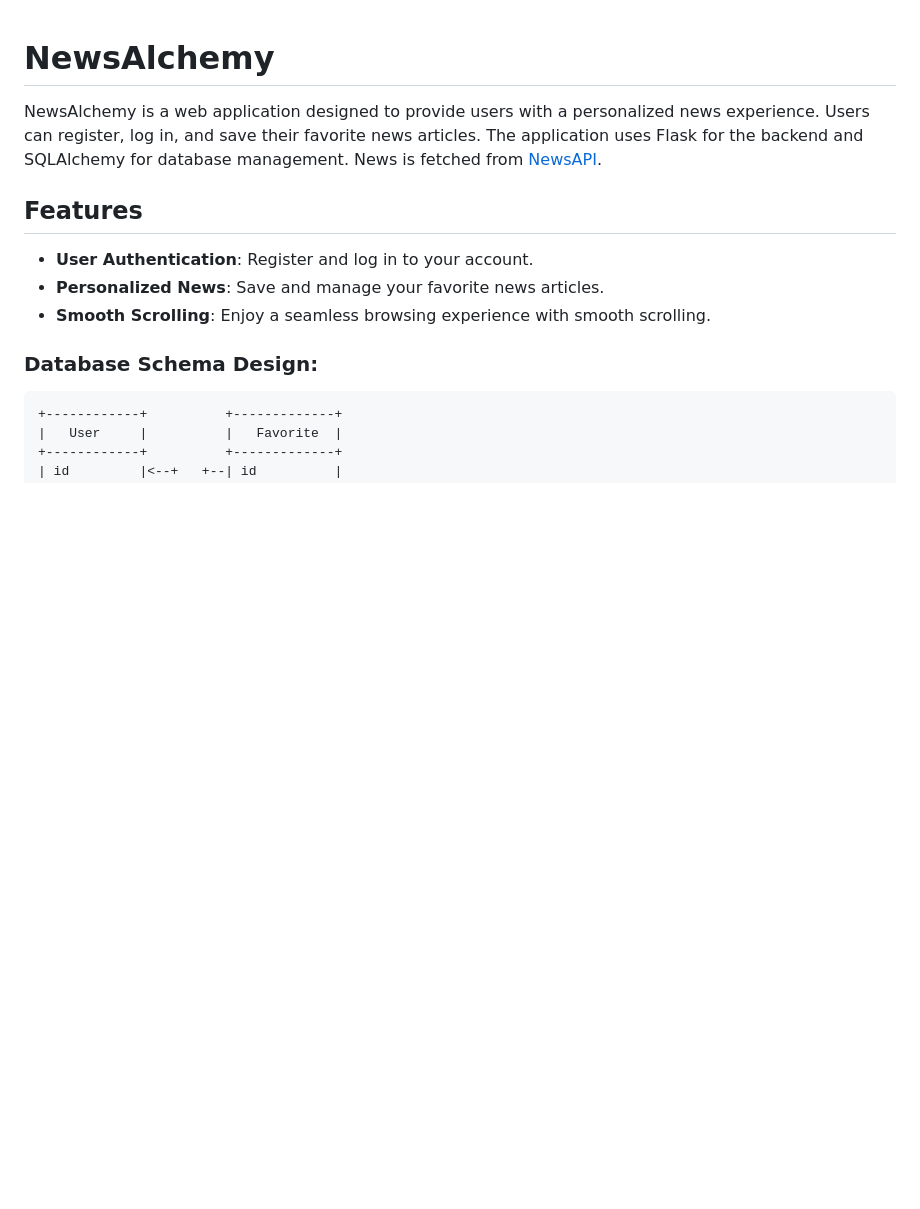
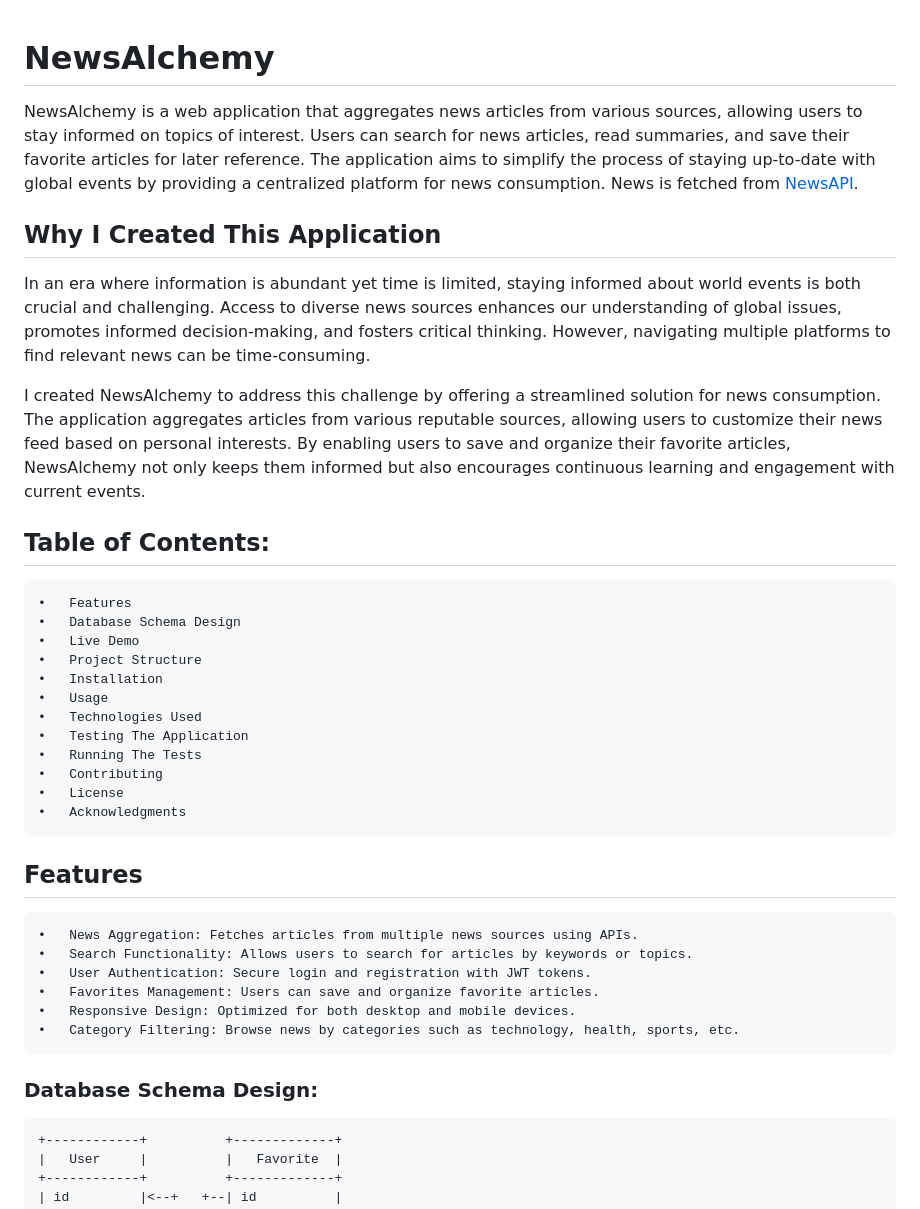
Before and after one commit to Husky-4559/NewsAlchemy, a Markdown page: README.md, the part around one of its changes. Drawn GitHub-style; blank space fills up the shorter version.

```diff
--- a/README.md
+++ b/README.md
@@ -1,12 +1,38 @@
 # NewsAlchemy
 
-NewsAlchemy is a web application designed to provide users with a personalized news experience. Users can register, log in, and save their favorite news articles. The application uses Flask for the backend and SQLAlchemy for database management. News is fetched from [NewsAPI](https://newsapi.org/).
+NewsAlchemy is a web application that aggregates news articles from various sources, allowing users to stay informed on topics of interest. Users can search for news articles, read summaries, and save their favorite articles for later reference. The application aims to simplify the process of staying up-to-date with global events by providing a centralized platform for news consumption. News is fetched from [NewsAPI](https://newsapi.org/).
+
+## Why I Created This Application
+
+In an era where information is abundant yet time is limited, staying informed about world events is both crucial and challenging. Access to diverse news sources enhances our understanding of global issues, promotes informed decision-making, and fosters critical thinking. However, navigating multiple platforms to find relevant news can be time-consuming.
+
+I created NewsAlchemy to address this challenge by offering a streamlined solution for news consumption. The application aggregates articles from various reputable sources, allowing users to customize their news feed based on personal interests. By enabling users to save and organize their favorite articles, NewsAlchemy not only keeps them informed but also encourages continuous learning and engagement with current events.
+
+## Table of Contents:
+	•	Features
+    •	Database Schema Design
+    •	Live Demo
+    •	Project Structure
+	•	Installation
+	•	Usage
+	•	Technologies Used
+    •	Testing The Application
+    •	Running The Tests
+	•	Contributing
+	•	License
+	•	Acknowledgments
+
+
+
 
 ## Features
 
-- **User Authentication**: Register and log in to your account.
-- **Personalized News**: Save and manage your favorite news articles.
-- **Smooth Scrolling**: Enjoy a seamless browsing experience with smooth scrolling.
+	•	News Aggregation: Fetches articles from multiple news sources using APIs.
+	•	Search Functionality: Allows users to search for articles by keywords or topics.
+	•	User Authentication: Secure login and registration with JWT tokens.
+	•	Favorites Management: Users can save and organize favorite articles.
+	•	Responsive Design: Optimized for both desktop and mobile devices.
+	•	Category Filtering: Browse news by categories such as technology, health, sports, etc.
 
 ### Database Schema Design:
 
```
Also changed, not shown: other parts of README.md (+39 -31 lines).
